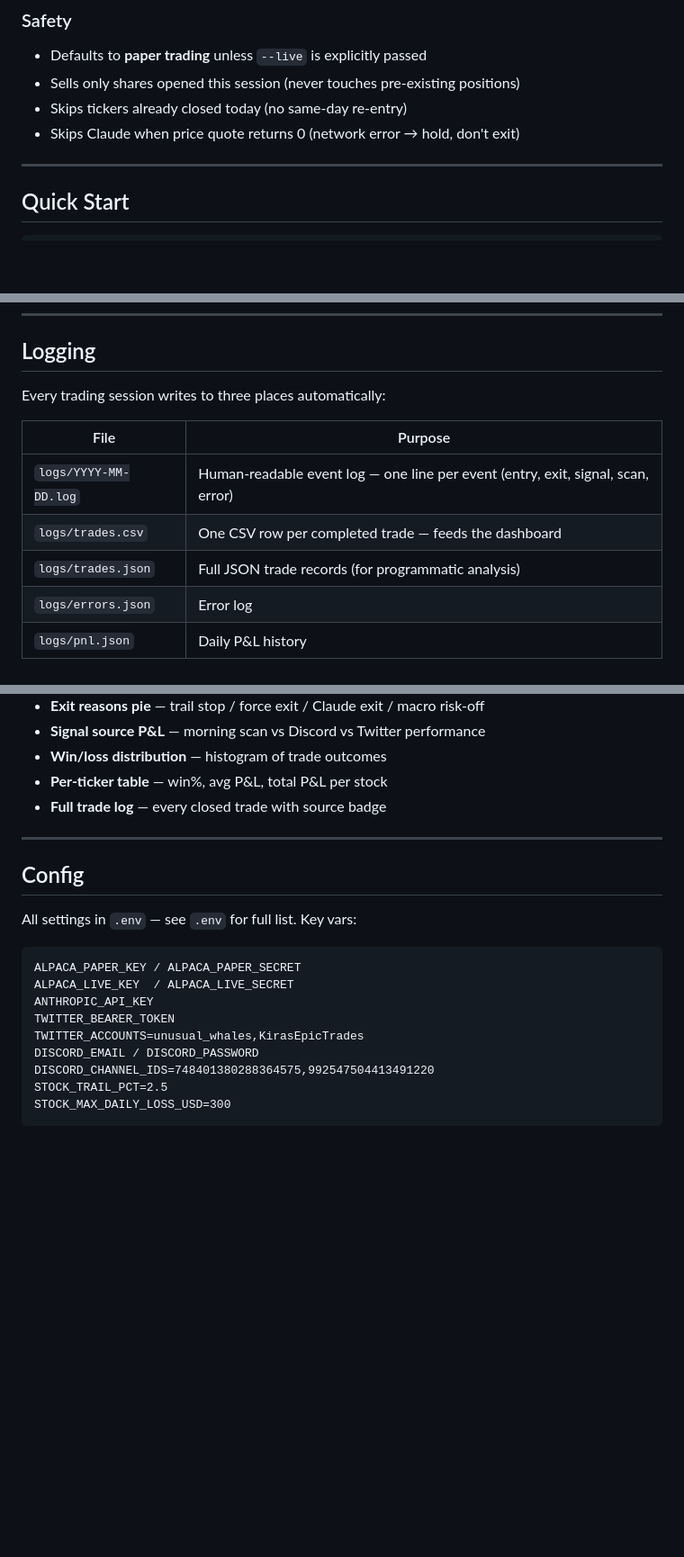
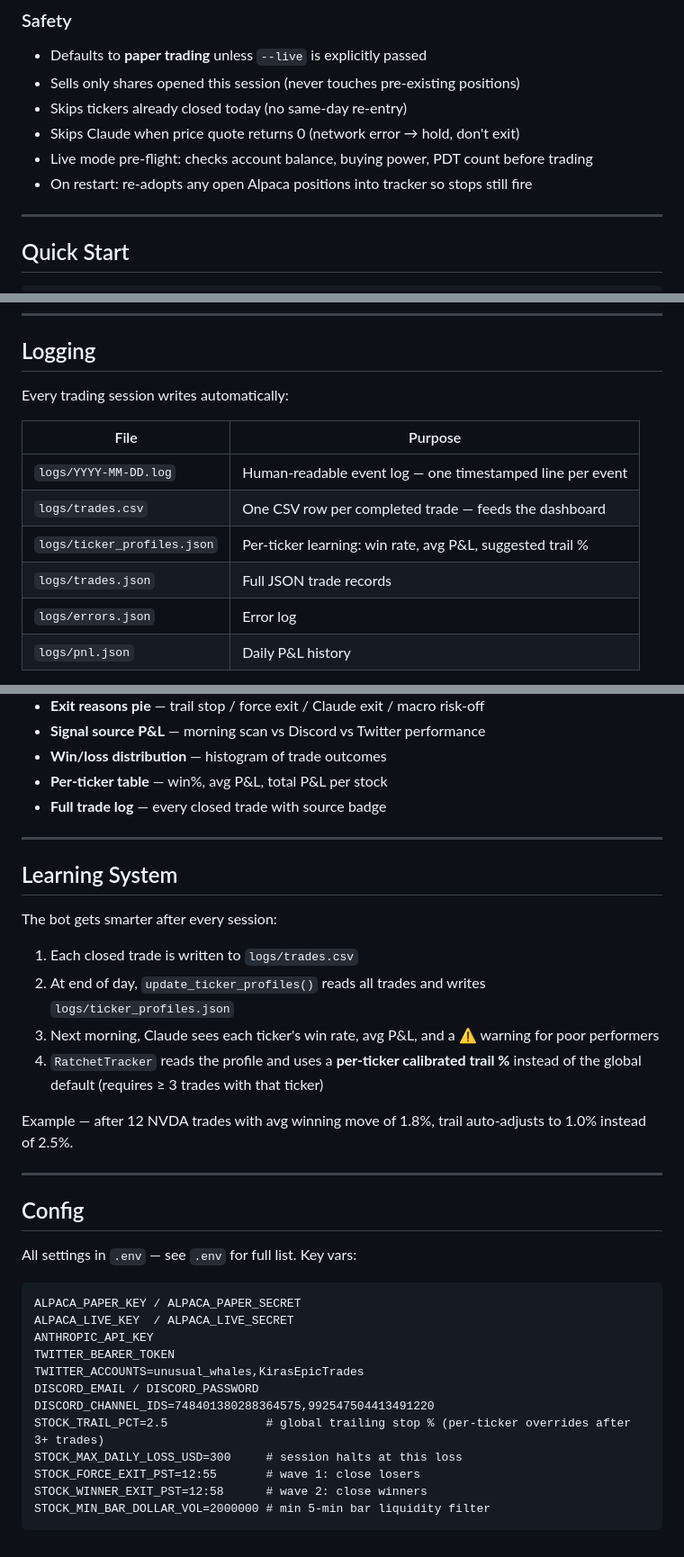
Before and after one commit to penkesiva/claude-trading, a Markdown page: README.md, 3 parts joined by grey strips. Shown at 90% size. Drawn GitHub-style; blank space fills up the shorter version.

````diff
--- a/README.md
+++ b/README.md
@@ -60,6 +86,8 @@ Market close at 13:00 PST
 - Sells only shares opened this session (never touches pre-existing positions)
 - Skips tickers already closed today (no same-day re-entry)
 - Skips Claude when price quote returns 0 (network error → hold, don't exit)
+- Live mode pre-flight: checks account balance, buying power, PDT count before trading
+- On restart: re-adopts any open Alpaca positions into tracker so stops still fire
 
 ---
 
@@ -80,13 +108,14 @@ python3 stock_main.py --live
 
 ## Logging
 
-Every trading session writes to three places automatically:
+Every trading session writes automatically:
 
 | File | Purpose |
 |---|---|
-| `logs/YYYY-MM-DD.log` | Human-readable event log — one line per event (entry, exit, signal, scan, error) |
+| `logs/YYYY-MM-DD.log` | Human-readable event log — one timestamped line per event |
 | `logs/trades.csv` | One CSV row per completed trade — feeds the dashboard |
-| `logs/trades.json` | Full JSON trade records (for programmatic analysis) |
+| `logs/ticker_profiles.json` | Per-ticker learning: win rate, avg P&L, suggested trail % |
+| `logs/trades.json` | Full JSON trade records |
 | `logs/errors.json` | Error log |
 | `logs/pnl.json` | Daily P&L history |
 
@@ -123,6 +152,19 @@ Dashboard panels:
 
 ---
 
+## Learning System
+
+The bot gets smarter after every session:
+
+1. Each closed trade is written to `logs/trades.csv`
+2. At end of day, `update_ticker_profiles()` reads all trades and writes `logs/ticker_profiles.json`
+3. Next morning, Claude sees each ticker's win rate, avg P&L, and a ⚠️ warning for poor performers
+4. `RatchetTracker` reads the profile and uses a **per-ticker calibrated trail %** instead of the global default (requires ≥ 3 trades with that ticker)
+
+Example — after 12 NVDA trades with avg winning move of 1.8%, trail auto-adjusts to 1.0% instead of 2.5%.
+
+---
+
 ## Config
 
 All settings in `.env` — see `.env` for full list. Key vars:
@@ -135,6 +177,9 @@ TWITTER_BEARER_TOKEN
 TWITTER_ACCOUNTS=unusual_whales,KirasEpicTrades
 DISCORD_EMAIL / DISCORD_PASSWORD
 DISCORD_CHANNEL_IDS=748401380288364575,992547504413491220
-STOCK_TRAIL_PCT=2.5
-STOCK_MAX_DAILY_LOSS_USD=300
+STOCK_TRAIL_PCT=2.5              # global trailing stop % (per-ticker overrides after 3+ trades)
+STOCK_MAX_DAILY_LOSS_USD=300     # session halts at this loss
+STOCK_FORCE_EXIT_PST=12:55       # wave 1: close losers
+STOCK_WINNER_EXIT_PST=12:58      # wave 2: close winners
+STOCK_MIN_BAR_DOLLAR_VOL=2000000 # min 5-min bar liquidity filter
 ```
````
Also changed, not shown: other parts of README.md (+37 -11 lines).
